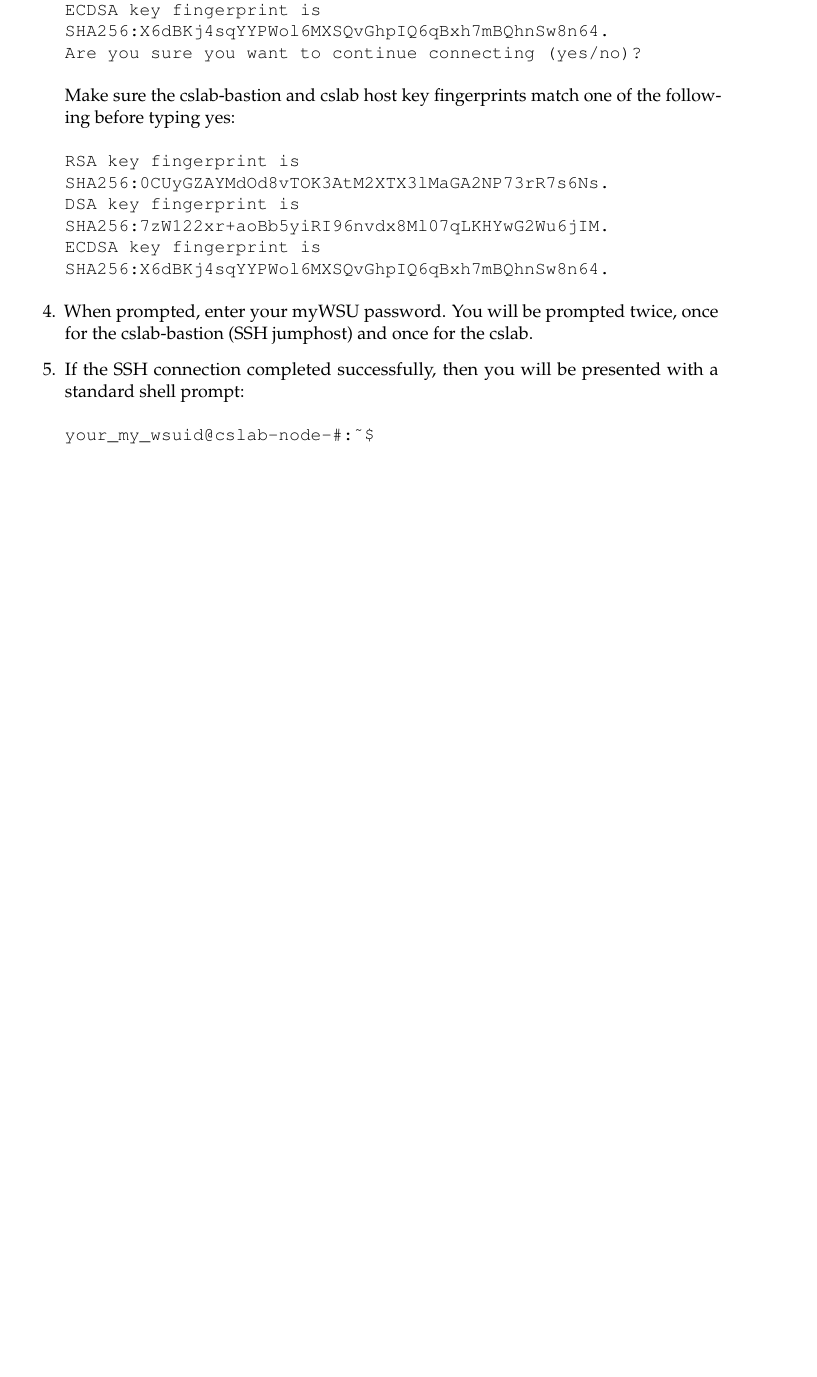
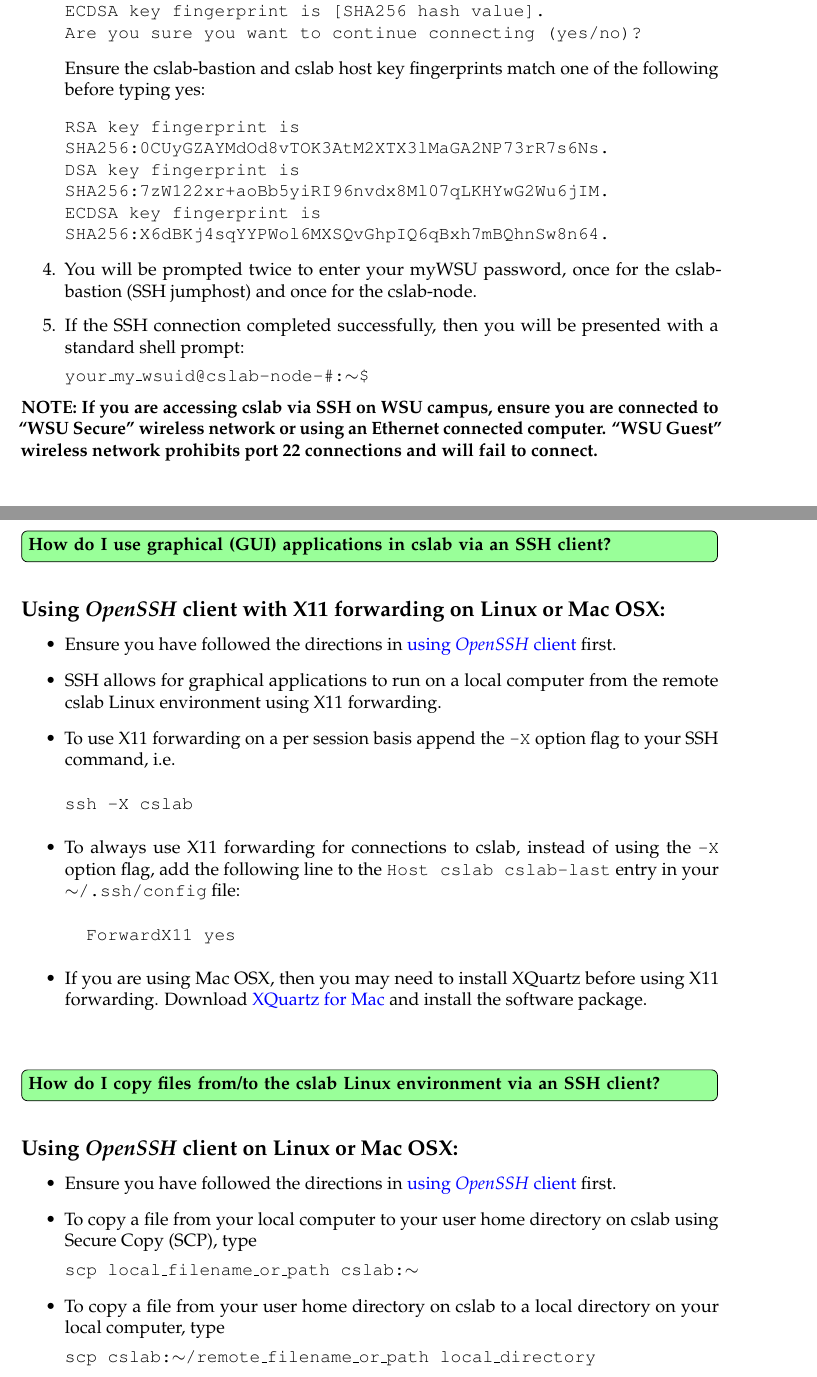
Before and after one commit to benroose/tutorials, a LaTeX document (tex_tutorials/cslab_guac_remote_access_tutorial.tex): part of page 6 of 7 before the commit and two parts of pages 7 and 8 of 9 after it, the two joined at a grey line, cut so that both start at the same text, the shorter picture padded with empty space. Compiled offline with pdfLaTeX.

Commit message:
updates to the cslab tutorial at email send

```diff
--- a/tex_tutorials/cslab_guac_remote_access_tutorial.tex
+++ b/tex_tutorials/cslab_guac_remote_access_tutorial.tex
@@ -30,7 +30,7 @@
 \setlength\parindent{0pt} % Removes all indentation from paragraphs
 
 % Create and define the list of questions
-\newlistof{questions}{faq}{\large FAQ for web-access to the cslab Linux environment}
+\newlistof{questions}{faq}{\large FAQ for remote access into cslab Linux environment}
 % This creates a new table of contents-like environment that will output a file with extension .faq
 \setlength\cftbeforefaqtitleskip{3em} % Adjusts the vertical space between the title and subtitle
 \setlength\cftafterfaqtitleskip{1em} % Adjusts the vertical space between the subtitle and the first question
@@ -40,11 +40,13 @@
 \newcommand{\question}[1] % This is what you will use to create a new question
 {
 \refstepcounter{questions} % Increases the questions counter, this can be referenced anywhere with \thequestions
+\hfill
+\goodbreak
 \par\noindent % Creates a new unindented paragraph
 \phantomsection % Needed for hyperref compatibility with the \addcontensline command
 \addcontentsline{faq}{questions}{#1} % Adds the question to the list of questions
 \todo[inline, color=green!40]{\textbf{#1}} % Uses the todonotes package to create a fancy box to put the question
-\vspace{1em} % White space after the question before the start of the answer
+%\vspace{0.5em} % White space after the question before the start of the answer
 }
 
 % Uncomment the line below to get rid of the trailing dots in the table of contents
@@ -227,12 +232,11 @@ ssh cslab
 \item The first time you connect to the cslab environment using SSH, you will be asked to confirm the authenticity of each SSH remote host, i.e.
 \begin{verbatim}
 The authenticity of host 'cslab.cs.wichita.edu' can't be established.
-ECDSA key fingerprint is
-SHA256:X6dBKj4sqYYPWol6MXSQvGhpIQ6qBxh7mBQhnSw8n64.
+ECDSA key fingerprint is [SHA256 hash value].
 Are you sure you want to continue connecting (yes/no)?
 \end{verbatim}
 
-Make sure the cslab-bastion and cslab host key fingerprints match one of the following before typing yes:
+Ensure the cslab-bastion and cslab host key fingerprints match one of the following before typing yes:
 \begin{verbatim}
 RSA key fingerprint is
 SHA256:0CUyGZAYMdOd8vTOK3AtM2XTX3lMaGA2NP73rR7s6Ns.
@@ -242,12 +246,49 @@ ECDSA key fingerprint is
 SHA256:X6dBKj4sqYYPWol6MXSQvGhpIQ6qBxh7mBQhnSw8n64.
 \end{verbatim}
 
-\item When prompted, enter your myWSU password. You will be prompted twice, once for the cslab-bastion (SSH jumphost) and once for the cslab.
+\item You will be prompted twice to enter your myWSU password, once for the cslab-bastion (SSH jumphost) and once for the cslab-node.
 \item If the SSH connection completed successfully, then you will be presented with a standard shell prompt:
+
+\texttt{your\_my\_wsuid@cslab-node-\#:$\sim$\$}
+\end{enumerate}
+
+\textbf{NOTE: If you are accessing cslab via SSH on WSU campus, ensure you are connected to ``WSU Secure'' wireless network or using an Ethernet connected computer. ``WSU Guest'' wireless network prohibits port 22 connections and will fail to connect.}
+
+
+%------------------------------------------------
+
+\question{How do I use graphical (GUI) applications in cslab via an SSH client?}\label{x11_forwarding}
+
+\subsection*{Using \textit{OpenSSH} client with X11 forwarding on Linux or Mac OSX:}
+\begin{itemize}
+\item Ensure you have followed the directions in \hyperref[ssh_client]{using \textit{OpenSSH} client} first.
+\item SSH allows for graphical applications to run on a local computer from the remote cslab Linux environment using X11 forwarding.
+\item To use X11 forwarding on a per session basis append the \texttt{-X} option flag to your SSH command, i.e.
 \begin{verbatim}
-your_my_wsuid@cslab-node-#:~$
+ssh -X cslab
 \end{verbatim}
-\end{enumerate}
+\item To always use X11 forwarding for connections to cslab, instead of using the \texttt{-X} option flag, add the following line to the \texttt{Host cslab cslab-last} entry in your \texttt{ $\sim$/.ssh/config} file:
+\begin{verbatim}
+  ForwardX11 yes
+\end{verbatim}
+\item If you are using Mac OSX, then you may need to install XQuartz before using X11 forwarding. Download \href{https://www.xquartz.org}{XQuartz for Mac} and install the software package.
+\end{itemize}
+
+%------------------------------------------------
+
+\question{How do I copy files from/to the cslab Linux environment via an SSH client?}\label{scp_copying}
+
+\subsection*{Using \textit{OpenSSH} client on Linux or Mac OSX:}
+\begin{itemize}
+\item Ensure you have followed the directions in \hyperref[ssh_client]{using \textit{OpenSSH} client} first.
+\item To copy a file from your local computer to your user home directory on cslab using Secure Copy (SCP), type
+
+\texttt{scp local\_filename\_or\_path cslab:$\sim$}
+
+\item To copy a file from your user home directory on cslab to a local directory on your local computer, type
+
+\texttt{scp cslab:$\sim$/remote\_filename\_or\_path local\_directory}
+\end{itemize}
 
 %------------------------------------------------
 
```
Also changed, not shown: tex_tutorials/eecs_tutorial_cslab linux_environment-18-01-13.pdf (added), tex_tutorials/cslab_guac_remote_access_tutorial.tex (51 more changed lines).
